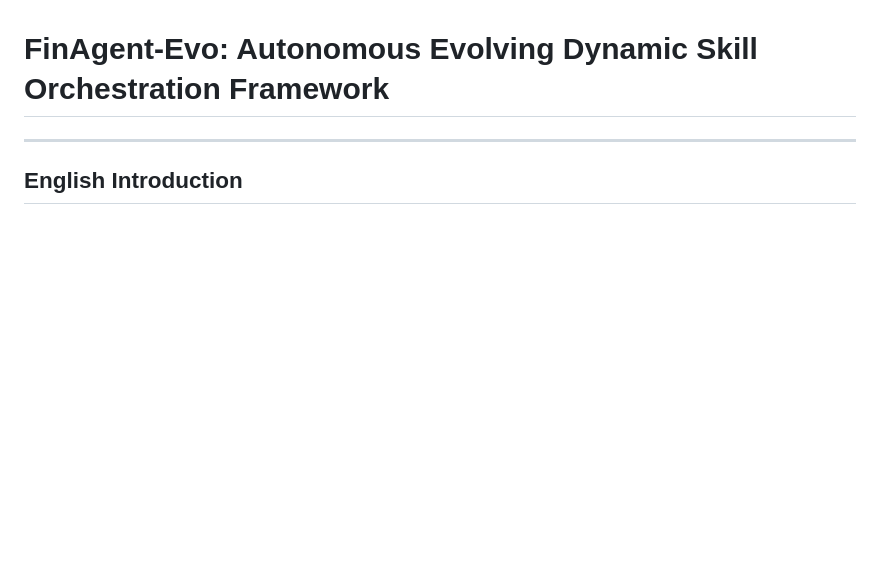
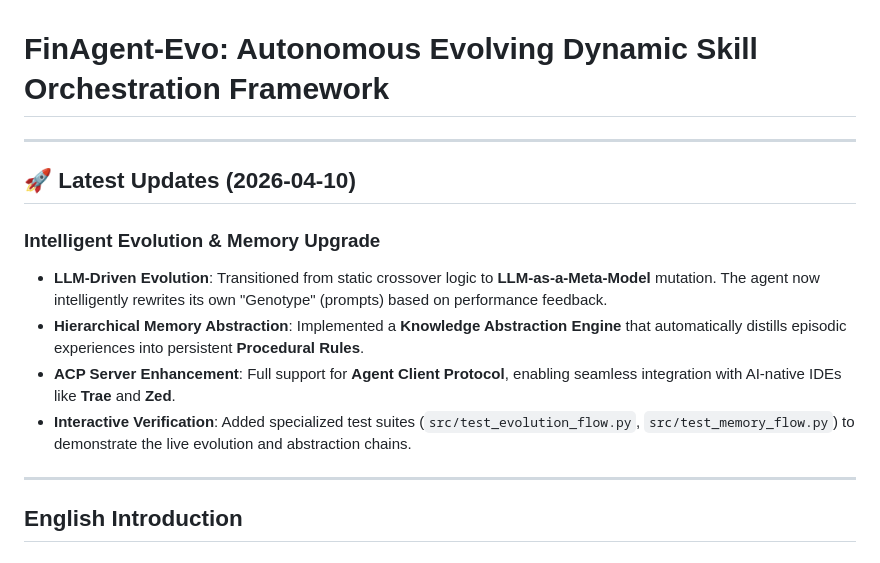
Before and after one commit to vixuowis/FinAgent-Evo, a Markdown page: README.md, the part around the change. GitHub-like rendering; blank space fills up the shorter version.

Commit message:
Docs: Add Latest Updates block with timestamp to README

```diff
--- a/README.md
+++ b/README.md
@@ -1,4 +1,14 @@
 # FinAgent-Evo: Autonomous Evolving Dynamic Skill Orchestration Framework
+
+---
+
+## 🚀 Latest Updates (2026-04-10)
+
+### **Intelligent Evolution & Memory Upgrade**
+- **LLM-Driven Evolution**: Transitioned from static crossover logic to **LLM-as-a-Meta-Model** mutation. The agent now intelligently rewrites its own "Genotype" (prompts) based on performance feedback.
+- **Hierarchical Memory Abstraction**: Implemented a **Knowledge Abstraction Engine** that automatically distills episodic experiences into persistent **Procedural Rules**.
+- **ACP Server Enhancement**: Full support for **Agent Client Protocol**, enabling seamless integration with AI-native IDEs like **Trae** and **Zed**.
+- **Interactive Verification**: Added specialized test suites (`src/test_evolution_flow.py`, `src/test_memory_flow.py`) to demonstrate the live evolution and abstraction chains.
 
 ---
 
```
